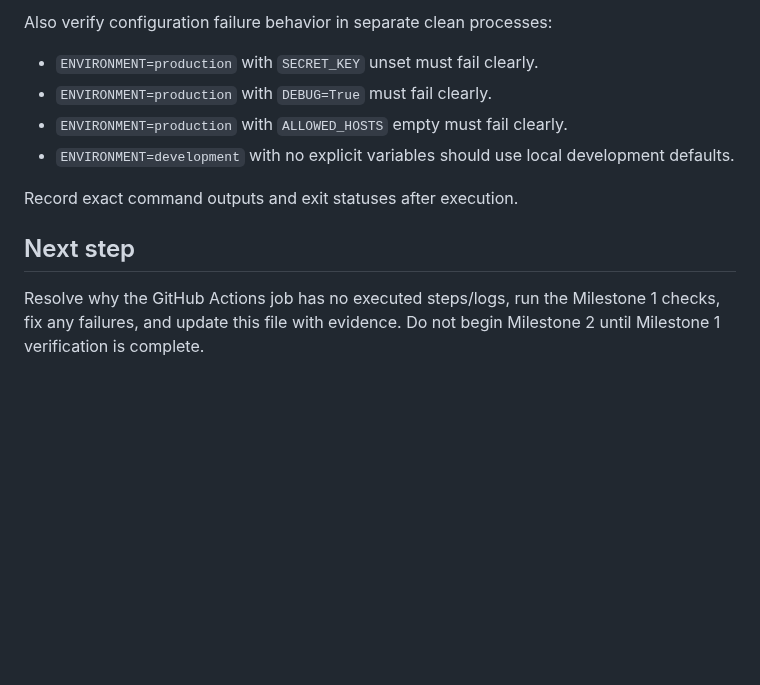
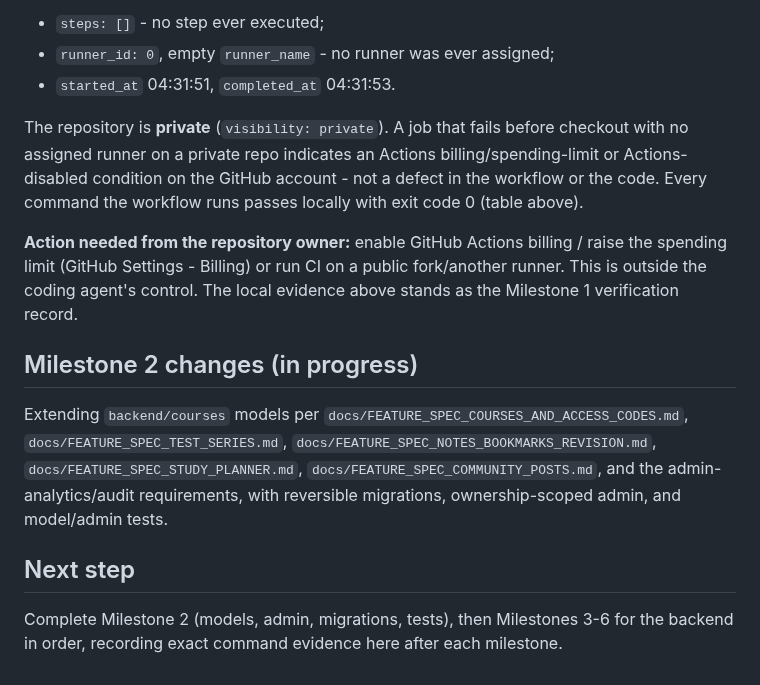
Before and after one commit to sawroop1242/pw-style-learning-app, a Markdown page: docs/BUILD_STATUS.md, the part around one of its changes. GitHub-like rendering; blank space fills up the shorter version.

```diff
--- a/docs/BUILD_STATUS.md
+++ b/docs/BUILD_STATUS.md
@@ -52,12 +51,16 @@ From a clean checkout:
 
-Also verify configuration failure behavior in separate clean processes:
-- `ENVIRONMENT=production` with `SECRET_KEY` unset must fail clearly.
-- `ENVIRONMENT=production` with `DEBUG=True` must fail clearly.
-- `ENVIRONMENT=production` with `ALLOWED_HOSTS` empty must fail clearly.
-- `ENVIRONMENT=development` with no explicit variables should use local development defaults.
+- `steps: []` - no step ever executed;
+- `runner_id: 0`, empty `runner_name` - no runner was ever assigned;
+- `started_at` 04:31:51, `completed_at` 04:31:53.
 
-Record exact command outputs and exit statuses after execution.
+The repository is **private** (`visibility: private`). A job that fails before checkout with no assigned runner on a private repo indicates an Actions billing/spending-limit or Actions-disabled condition on the GitHub account - not a defect in the workflow or the code. Every command the workflow runs passes locally with exit code 0 (table above).
+
+**Action needed from the repository owner:** enable GitHub Actions billing / raise the spending limit (GitHub Settings - Billing) or run CI on a public fork/another runner. This is outside the coding agent's control. The local evidence above stands as the Milestone 1 verification record.
+
+## Milestone 2 changes (in progress)
+
+Extending `backend/courses` models per `docs/FEATURE_SPEC_COURSES_AND_ACCESS_CODES.md`, `docs/FEATURE_SPEC_TEST_SERIES.md`, `docs/FEATURE_SPEC_NOTES_BOOKMARKS_REVISION.md`, `docs/FEATURE_SPEC_STUDY_PLANNER.md`, `docs/FEATURE_SPEC_COMMUNITY_POSTS.md`, and the admin-analytics/audit requirements, with reversible migrations, ownership-scoped admin, and model/admin tests.
 
 ## Next step
 
-Resolve why the GitHub Actions job has no executed steps/logs, run the Milestone 1 checks, fix any failures, and update this file with evidence. Do not begin Milestone 2 until Milestone 1 verification is complete.
+Complete Milestone 2 (models, admin, migrations, tests), then Milestones 3-6 for the backend in order, recording exact command evidence here after each milestone.
```
Also changed, not shown: other parts of docs/BUILD_STATUS.md (+35 -36 lines).
